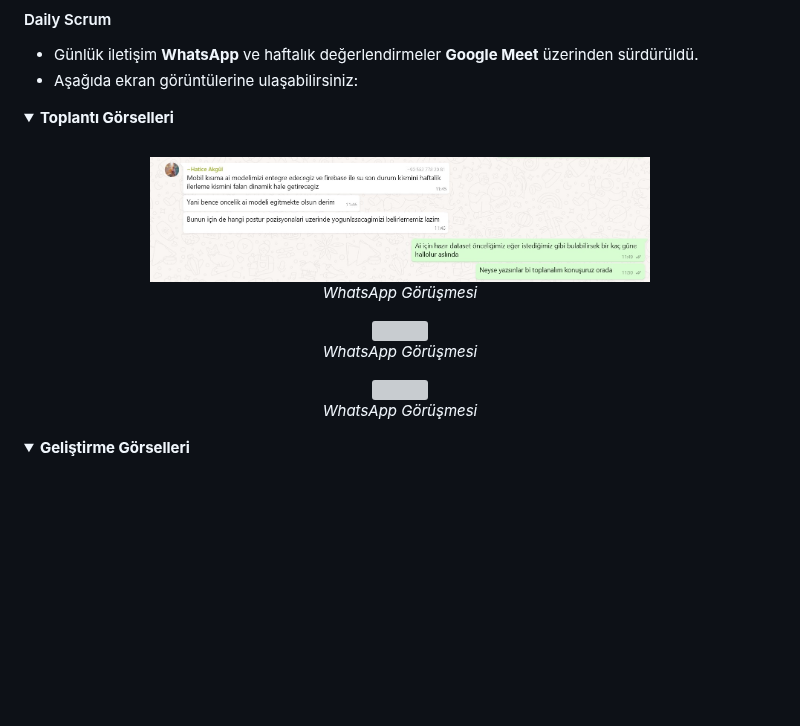
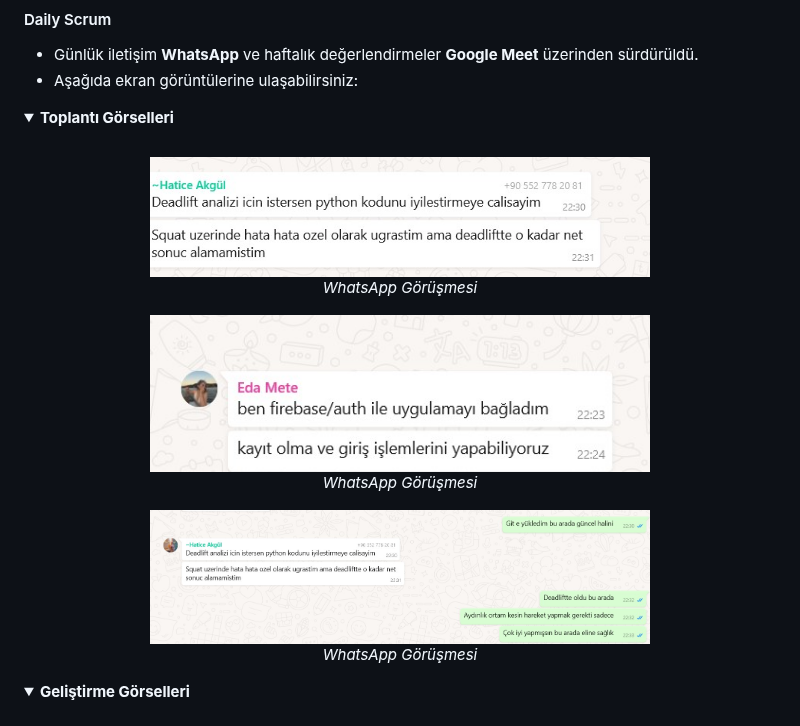
Before and after one commit to haticeeakgull/grup85-bootcamp, a Markdown page: README.md, the part around one of its changes. GitHub-like rendering; folded sections open; blank space fills up the shorter version; grey boxes are pictures that could not be loaded.

```diff
--- a/README.md
+++ b/README.md
@@ -403,16 +403,16 @@ Bu sprintin başarıyla tamamlanması için 80 puan alınması hedeflenmiştir.
 <br>
 
 <p align="center">
-  <img src="images/wp3.jpg" width="500"/><br>
+  <img src="images/whatsapp1.jpg" width="500"/><br>
   <em>WhatsApp Görüşmesi</em>
 </p>
 
 <p align="center">
-  <img src="images/wp4.jpg" width="500"/><br>
+  <img src="images/whatsapp2.jpg" width="500"/><br>
   <em>WhatsApp Görüşmesi</em>
 </p>
 <p align="center">
-  <img src="images/wp2.jpg" width="500"/><br>
+  <img src="images/whatsapp3.jpg" width="500"/><br>
   <em>WhatsApp Görüşmesi</em>
 </p>
 
```
Also changed, not shown: other parts of README.md (+13 -13 lines).
